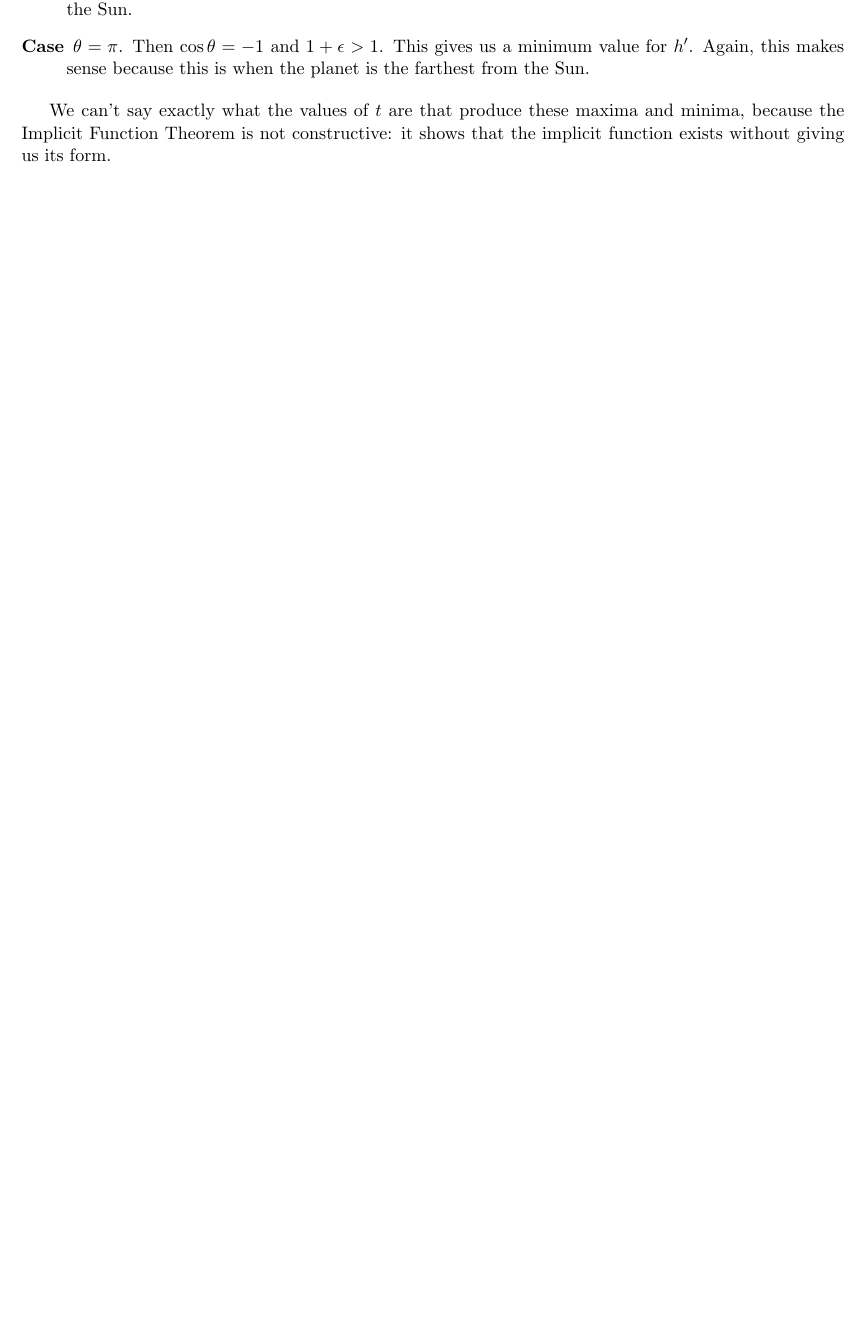
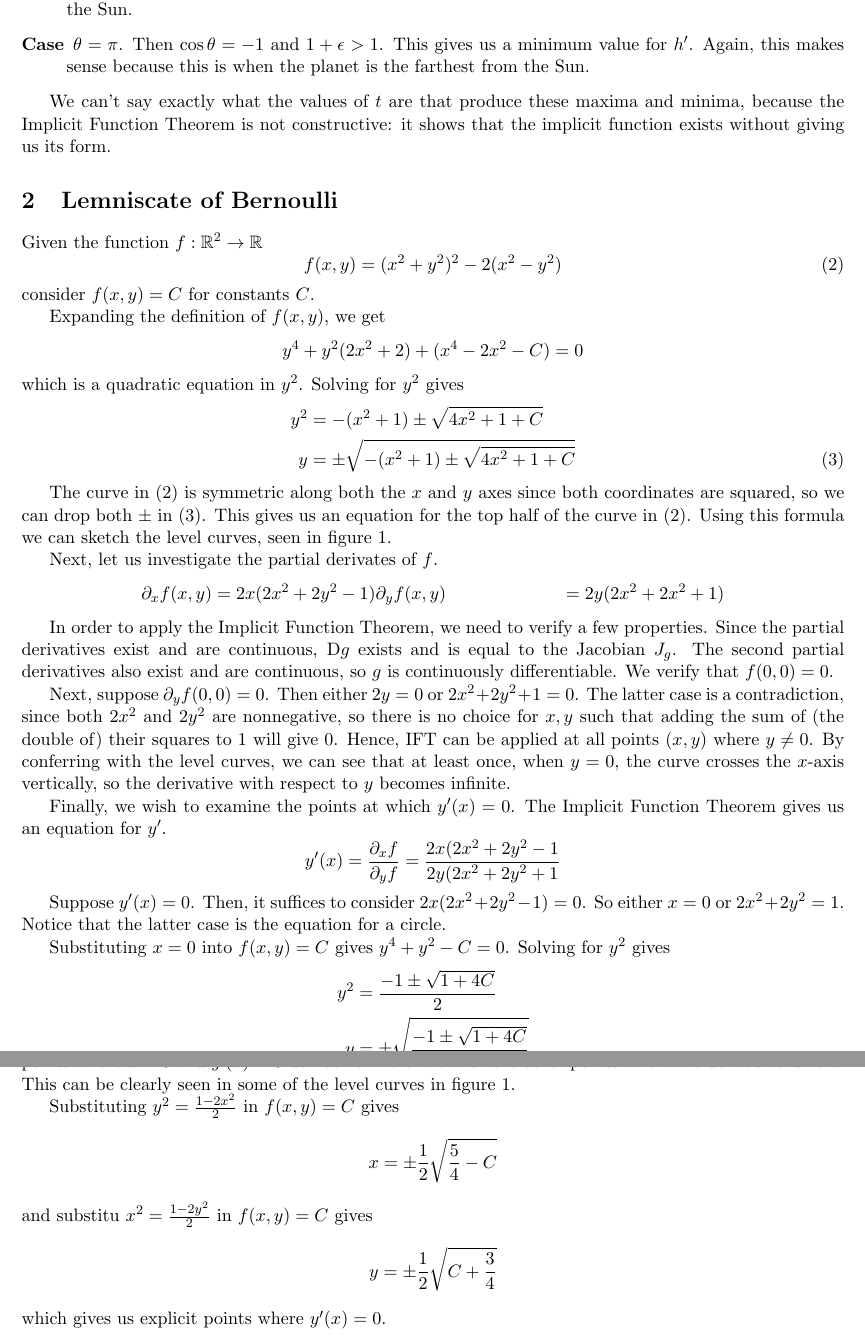
Before and after one commit to raytimbadev/school, a LaTeX problem sheet (math-248/assignments/3/writeup.tex): part of page 2 of 2 before the commit and two parts of pages 2 and 3 of 4 after it, the two joined at a grey line, cut so that both start at the same text, the shorter picture padded with empty space. Compiled offline with pdfLaTeX.

Commit message:
math 248 assignment 3: complete question 2
Kinda sketchy...

```diff
--- a/math-248/assignments/3/writeup.tex
+++ b/math-248/assignments/3/writeup.tex
@@ -6,6 +6,7 @@
 
 \usepackage[margin=2.0cm]{geometry}
 \usepackage{amsmath,amssymb,amsthm}
+\usepackage{graphicx}
 
 \newtheorem{prop}{Proposition}
 
@@ -107,3 +108,27 @@ We can't say exactly what the values of $t$ are that produce these maxima and
 minima, because the Implicit Function Theorem is not constructive: it shows
 that the implicit function exists without giving us its form.
 
+\section{Lemniscate of Bernoulli}
+
+Given the function $f : \R^2 \to \R$
+\begin{equation}
+    f(x, y) = (x^2 + y^2)^2 - 2(x^2 - y^2)
+    \label{eq:lemniscate}
+\end{equation}
+consider $f(x, y) = C$ for constants $C$.
+
+Expanding the definition of $f(x, y)$, we get
+\begin{equation*}
+    y^4 + y^2(2x^2 + 2) + (x^4 - 2x^2 - C) = 0
+\end{equation*}
+which is a quadratic equation in $y^2$. Solving for $y^2$ gives
+\begin{align}
+    y^2 &= -(x^2 + 1) \pm \sqrt{4x^2 + 1 + C} \notag \\
+    y &= \pm \sqrt{-(x^2 + 1) \pm \sqrt{4x^2 + 1 + C}} \label{eq:lemniscate-y}
+\end{align}
+
+The curve in \eqref{eq:lemniscate} is symmetric along both the $x$ and $y$
+axes since both coordinates are squared, so we can drop both $\pm$ in
+\eqref{eq:lemniscate-y}. This gives us an equation for the top half of the
+curve in \eqref{eq:lemniscate}. Using this formula we can sketch the level
+curves, seen in figure \ref{fig:lemniscate-level-curves}.
@@ -110 +142,58 @@ that the implicit function exists without giving us its form.
+    \label{fig:lemniscate-level-curves}
+\end{figure}
+
+Next, let us investigate the partial derivates of $f$.
+\begin{align*}
+    \partial_x f(x, y) &= 2x(2x^2 + 2y^2 - 1)
+    \partial_y f(x, y) &= 2y(2x^2 + 2x^2 + 1)
+\end{align*}
+
+In order to apply the Implicit Function Theorem, we need to verify a few
+properties. Since the partial derivatives exist and are continuous,
+$\D g$ exists and is equal to the Jacobian $J_g$. The second partial
+derivatives also exist and are continuous, so $g$ is continuously
+differentiable. We verify that $f(0, 0) = 0$.
+
+Next, suppose $\partial_y f(0, 0) = 0$. Then either $2y = 0$ or
+$2x^2 + 2y^2 + 1 = 0$. The latter case is a contradiction, since both $2x^2$
+and $2y^2$ are nonnegative, so there is no choice for $x, y$ such that adding
+the sum of (the double of) their squares to $1$ will give $0$. Hence, IFT can
+be applied at all points $(x, y)$ where $y \neq 0$. By conferring with the
+level curves, we can see that at least once, when $y = 0$, the curve crosses
+the $x$-axis vertically, so the derivative with respect to $y$ becomes
+infinite.
+
+Finally, we wish to examine the points at which $y^\prime(x) = 0$.
+The Implicit Function Theorem gives us an equation for $y^\prime$.
+\begin{equation*}
+    y^\prime(x) = \frac{\partial_x f}{\partial_y f}
+    = \frac{2x(2x^2 + 2y^2 - 1}{2y(2x^2 + 2y^2 + 1}
+\end{equation*}
+
+Suppose $y^\prime(x) = 0$. Then, it suffices to consider
+$2x(2x^2 + 2y^2 - 1) = 0$. So either $x = 0$ or $2x^2 + 2y^2 = 1$. Notice that
+the latter case is the equation for a circle.
+
+Substituting $x = 0$ into $f(x, y) = C$ gives $y^4 + y^2 - C = 0$. Solving for
+$y^2$ gives
+\begin{align*}
+    y^2 &= \frac{-1 \pm \sqrt{1 + 4C}}{2} \\
+    y &= \pm \sqrt{ \frac{-1 \pm \sqrt{1 + 4C}}{2} }
+\end{align*}
+So we can conclude that there is a corresponding $y$ coordinate when
+$4C \geq -1$, and $\sqrt{1 + 4C} \geq 1$. These points where $x = 0$ and
+$y^\prime(x) = 0$ do not lie in a circle with the other points where the
+derivative is zero. This can be clearly seen in some of the level curves in
+figure \ref{fig:lemniscate-level-curves}.
+
+Substituting $y^2 = \frac{1 - 2x^2}{2}$ in $f(x, y) = C$ gives
+\begin{equation*}
+    x = \pm \frac{1}{2} \sqrt{\frac{5}{4} - C}
+\end{equation*}
+and substitu $x^2 = \frac{1 - 2y^2}{2}$ in $f(x, y) = C$ gives
+\begin{equation*}
+    y = \pm \frac{1}{2} \sqrt{C + \frac{3}{4}}
+\end{equation*}
+which gives us explicit points where $y^\prime(x) = 0$.
+
 \end{document}
```
Also changed, not shown: math-248/assignments/3/writeup.tex (7 more changed lines).
